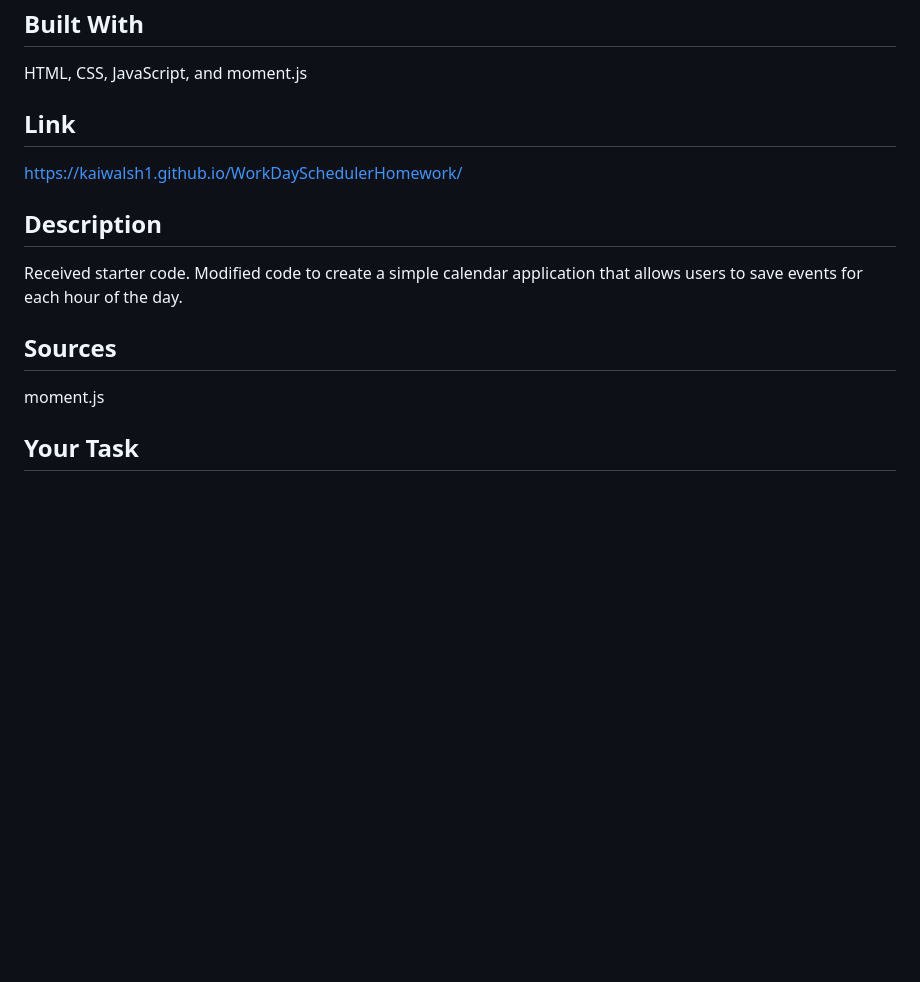
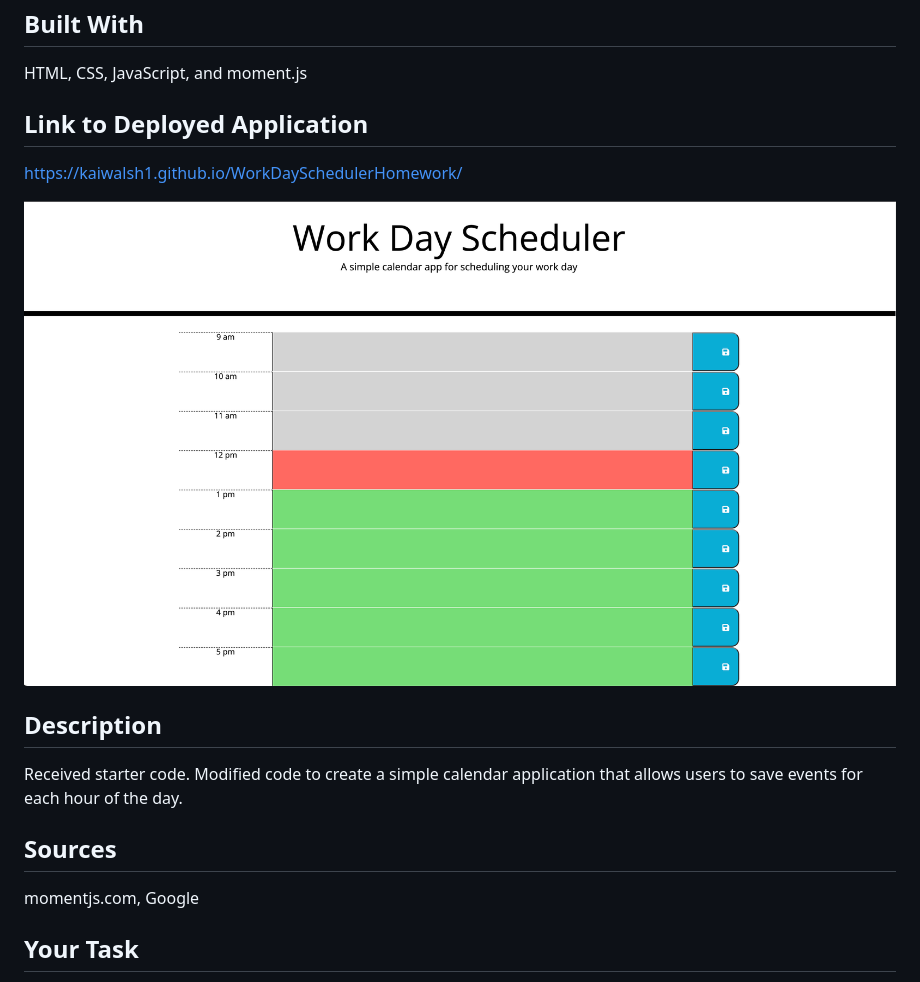
Before and after one commit to kaiwalsh1/WorkDaySchedulerHomework, a Markdown page: README.md, the part around the change printed below. Rendered like a GitHub page; pictures changed too: Assets/workdayscheduler.png (added); blank space fills up the shorter version.

```diff
--- a/README.md
+++ b/README.md
@@ -4,14 +4,16 @@ By: Kai Walsh
 ## Built With
 HTML, CSS, JavaScript, and moment.js
 
-## Link
+## Link to Deployed Application
 https://kaiwalsh1.github.io/WorkDaySchedulerHomework/
+
+![Screenshot of deployed application](./Assets/workdayscheduler.png)
 
 ## Description
 Received starter code. Modified code to create a simple calendar application that allows users to save events for each hour of the day.
 
 ## Sources
-moment.js
+momentjs.com, Google
 
 
 ## Your Task
```
Also changed, not shown: other parts of README.md (+0 -53 lines), 1 other file.
